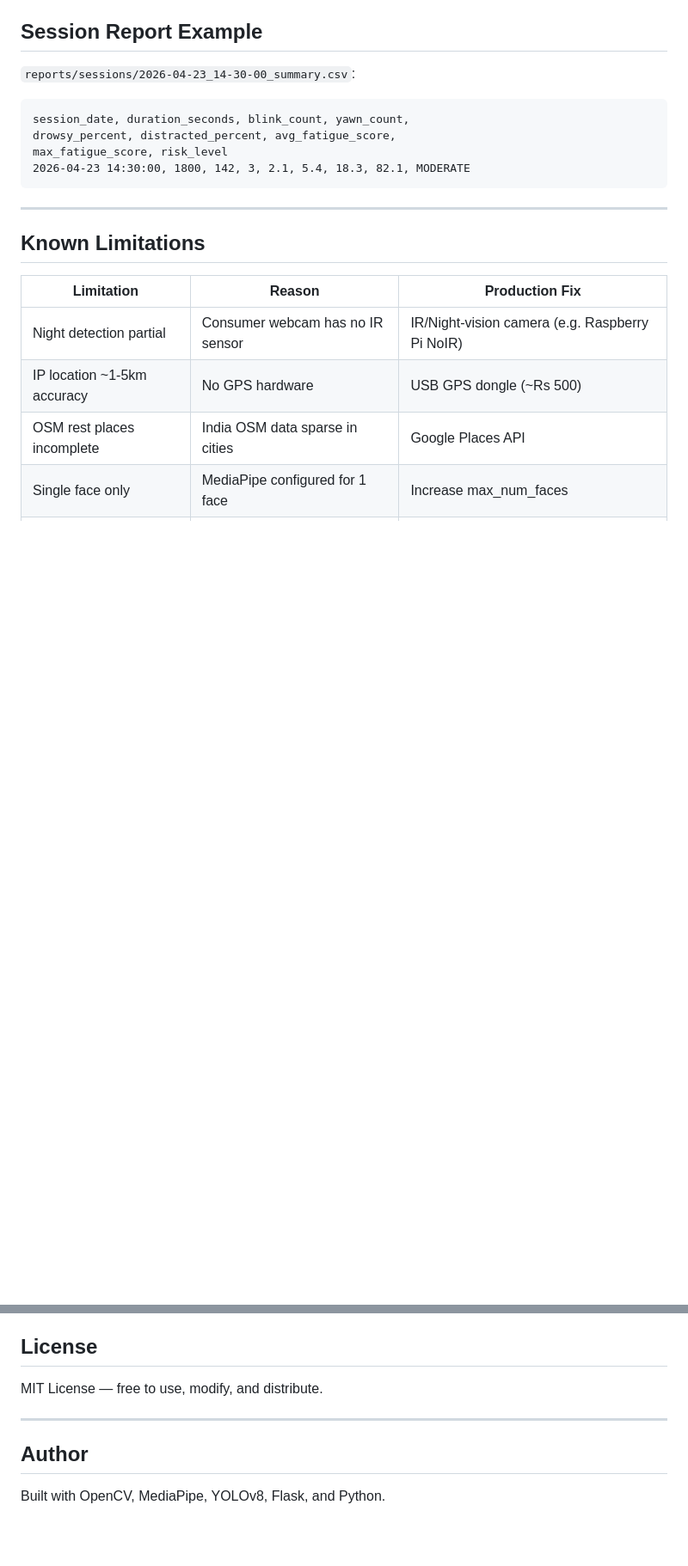
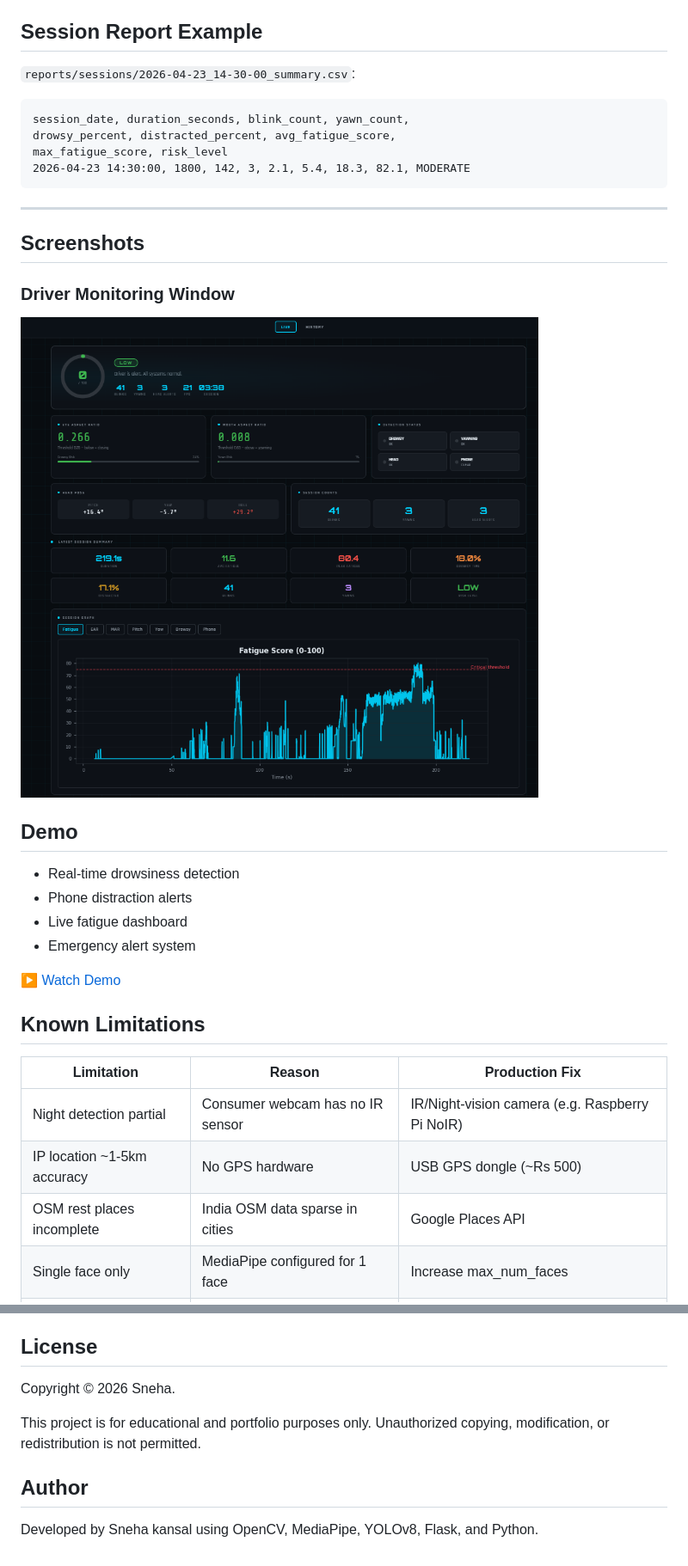
Before and after one commit to SNEHA-152005/DriveGuard-Driver-Safety-System, a Markdown page: README.md, 2 parts joined by grey strips. Shown at 86% size. GitHub-like rendering; pictures changed too: images/dashboard.png (added); blank space fills up the shorter version.

Commit message:
Updated README, images and videos added

```diff
--- a/README.md
+++ b/README.md
@@ -315,6 +315,22 @@ max_fatigue_score, risk_level
 
 ---
 
+## Screenshots
+
+### Driver Monitoring Window
+
+![Dashboard](images/dashboard.png)
+
+
+## Demo
+
+- Real-time drowsiness detection
+- Phone distraction alerts
+- Live fatigue dashboard
+- Emergency alert system
+
+[▶ Watch Demo](videos/demo_Recording.mp4)
+
 
 ## Known Limitations
 
@@ -333,13 +349,14 @@ max_fatigue_score, risk_level
 
 ## License
 
-MIT License — free to use, modify, and distribute.
+Copyright © 2026 Sneha.
 
----
+This project is for educational and portfolio purposes only.
+Unauthorized copying, modification, or redistribution is not permitted.
 
 ## Author
 
-Built with OpenCV, MediaPipe, YOLOv8, Flask, and Python.
+Developed by Sneha kansal using OpenCV, MediaPipe, YOLOv8, Flask, and Python.
 
 
 
```
Also changed, not shown: 2 other files.
